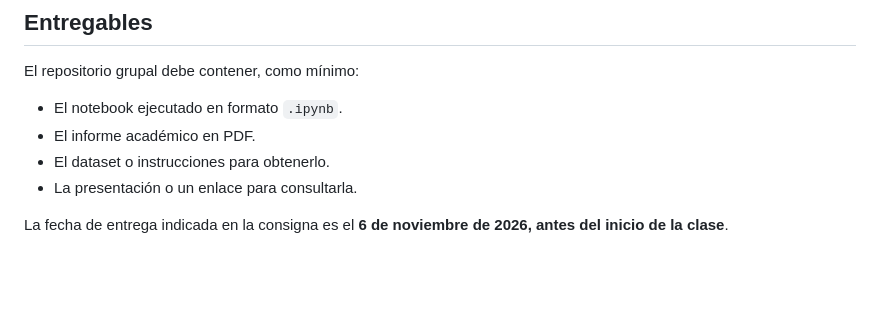
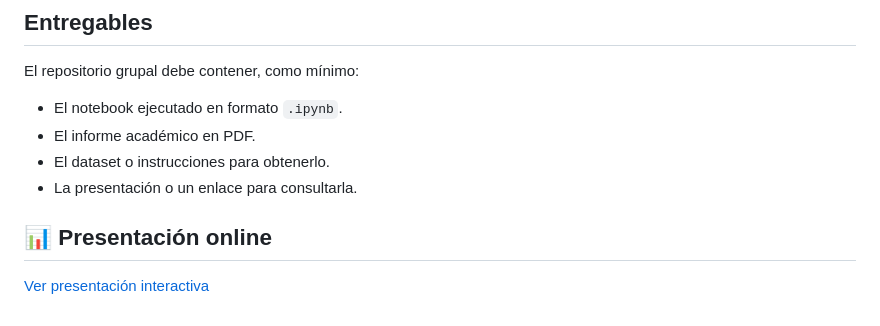
Before and after one commit to fjmv89/Trabajo-Practico-Grupal, a Markdown page: README.md, the part around the change. Drawn GitHub-style; blank space fills up the shorter version.

Commit message:
Include online presentation link in README
Added a section for online presentation with a link.

```diff
--- a/README.md
+++ b/README.md
@@ -62,4 +62,6 @@ El repositorio grupal debe contener, como mínimo:
 - El dataset o instrucciones para obtenerlo.
 - La presentación o un enlace para consultarla.
 
-La fecha de entrega indicada en la consigna es el **6 de noviembre de 2026, antes del inicio de la clase**.
+## 📊 Presentación online
+
+[Ver presentación interactiva](https://fjmv89.github.io/Trabajo-Practico-Grupal/presentacion.html)
```
